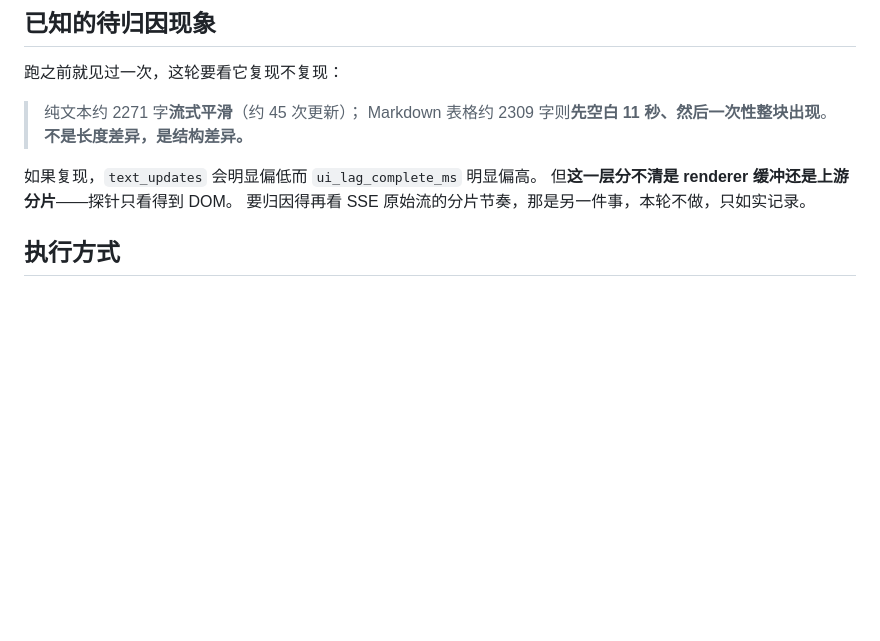
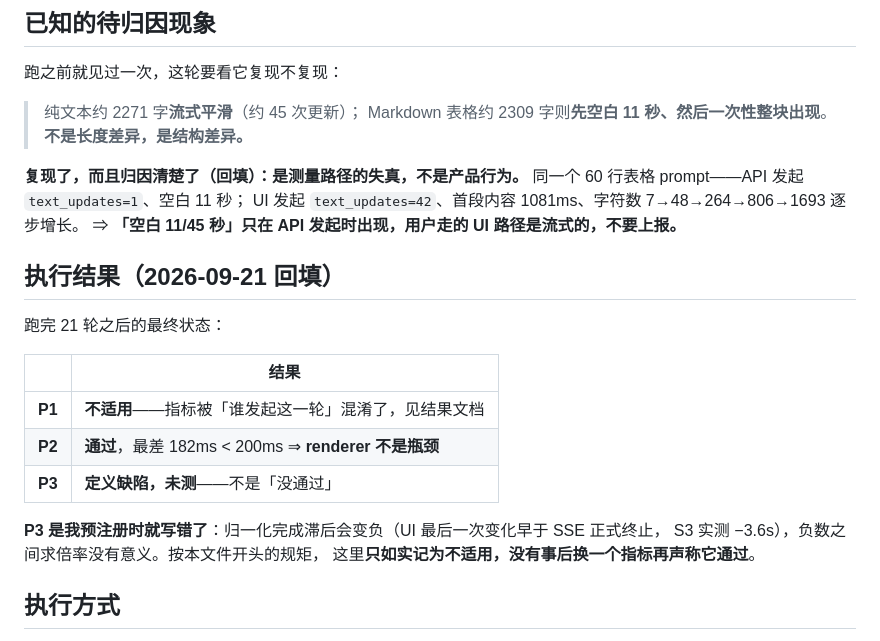
Before and after one commit to leorxx11/yonwork-benchmark, a Markdown page: docs/client-probe-protocol.md, the part around the change. Drawn GitHub-style; blank space fills up the shorter version.

```diff
--- a/docs/client-probe-protocol.md
+++ b/docs/client-probe-protocol.md
@@ -82,9 +82,24 @@ Host API 侧只取**时长**（与时钟无关）。实测 Windows 比 WSL 快 7
 > Markdown 表格约 2309 字则**先空白 11 秒、然后一次性整块出现**。
 > **不是长度差异，是结构差异。**
 
-如果复现，`text_updates` 会明显偏低而 `ui_lag_complete_ms` 明显偏高。
-但**这一层分不清是 renderer 缓冲还是上游分片**——探针只看得到 DOM。
-要归因得再看 SSE 原始流的分片节奏，那是另一件事，本轮不做，只如实记录。
+**复现了，而且归因清楚了（回填）：是测量路径的失真，不是产品行为。**
+同一个 60 行表格 prompt——API 发起 `text_updates=1`、空白 11 秒；
+UI 发起 `text_updates=42`、首段内容 1081ms、字符数 7→48→264→806→1693 逐步增长。
+⇒ **「空白 11/45 秒」只在 API 发起时出现，用户走的 UI 路径是流式的，不要上报。**
+
+## 执行结果（2026-09-21 回填）
+
+跑完 21 轮之后的最终状态：
+
+| | 结果 |
+|---|---|
+| **P1** | **不适用**——指标被「谁发起这一轮」混淆了，见结果文档 |
+| **P2** | **通过**，最差 182ms < 200ms ⇒ **renderer 不是瓶颈** |
+| **P3** | **定义缺陷，未测**——不是「没通过」 |
+
+**P3 是我预注册时就写错了**：归一化完成滞后会变负（UI 最后一次变化早于 SSE 正式终止，
+S3 实测 −3.6s），负数之间求倍率没有意义。按本文件开头的规矩，
+这里**只如实记为不适用，没有事后换一个指标再声称它通过**。
 
 ## 执行方式
 
```
Also changed, not shown: CLAUDE.md (+44 -1 lines), docs/client-probe-results.md (+15 -2 lines).
